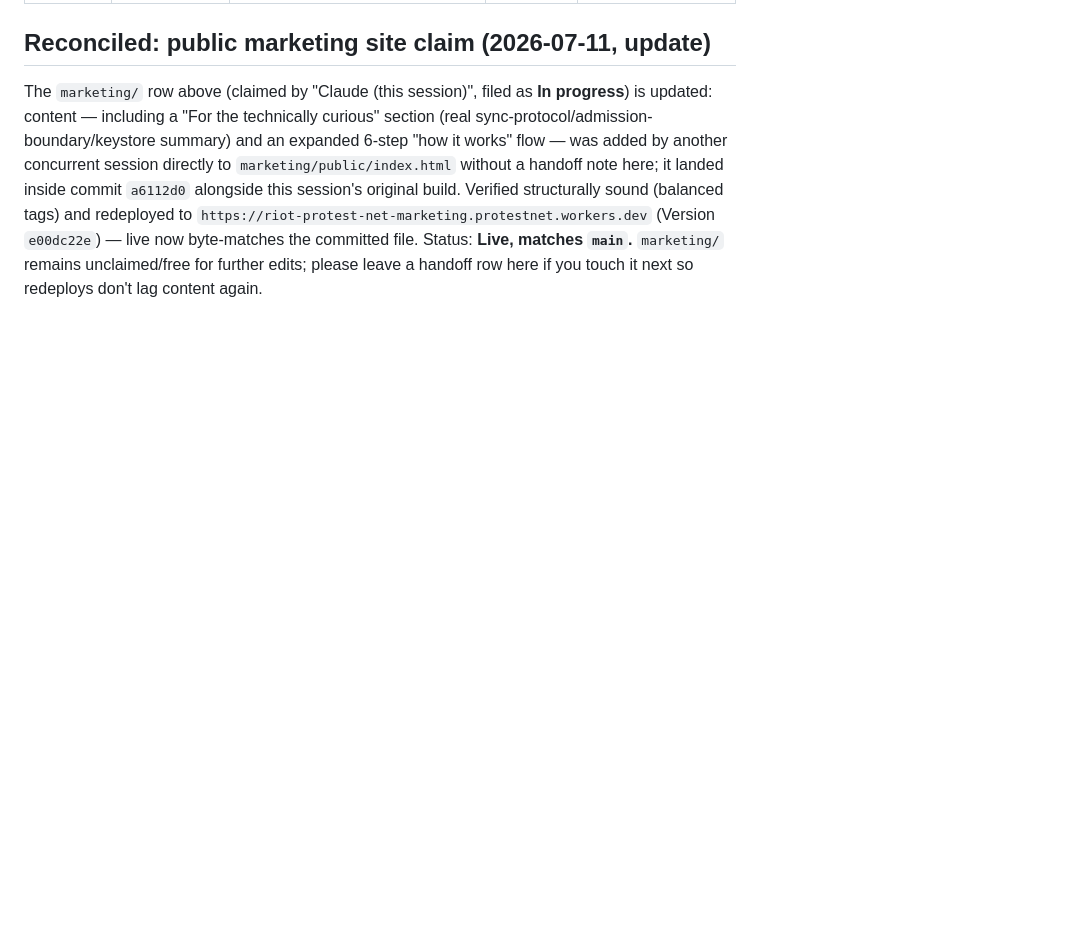
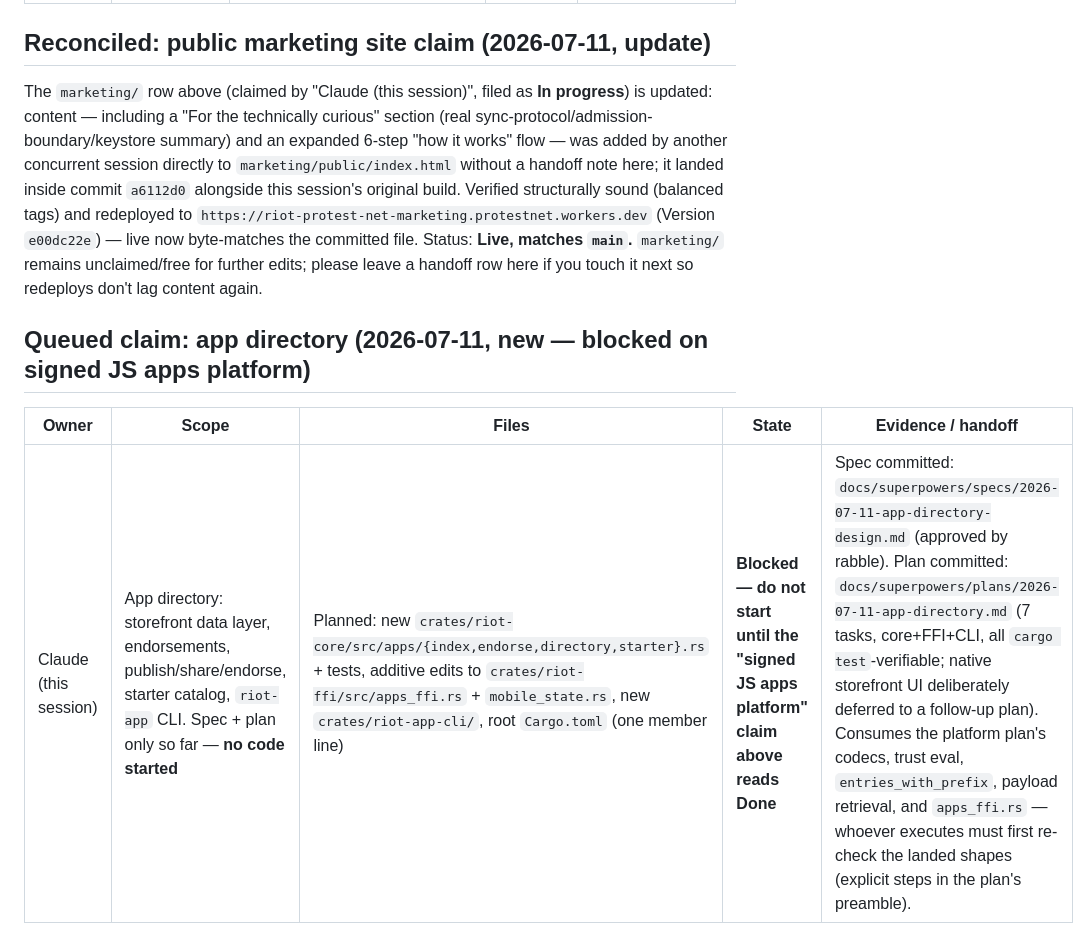
Before and after one commit to rabble/riot, a Markdown page: COLLABORATION.md, the part around the change. Rendered like a GitHub page; blank space fills up the shorter version.

Commit message:
docs: commit app directory implementation plan; queue claim behind apps platform
Co-Authored-By: Claude Fable 5 <noreply@anthropic.com>

```diff
--- a/COLLABORATION.md
+++ b/COLLABORATION.md
@@ -180,3 +180,9 @@ redeployed to `https://riot-protest-net-marketing.protestnet.workers.dev`
 **Live, matches `main`.** `marketing/` remains unclaimed/free for further
 edits; please leave a handoff row here if you touch it next so redeploys
 don't lag content again.
+
+## Queued claim: app directory (2026-07-11, new — blocked on signed JS apps platform)
+
+| Owner | Scope | Files | State | Evidence / handoff |
+| --- | --- | --- | --- | --- |
+| Claude (this session) | App directory: storefront data layer, endorsements, publish/share/endorse, starter catalog, `riot-app` CLI. Spec + plan only so far — **no code started** | Planned: new `crates/riot-core/src/apps/{index,endorse,directory,starter}.rs` + tests, additive edits to `crates/riot-ffi/src/apps_ffi.rs` + `mobile_state.rs`, new `crates/riot-app-cli/`, root `Cargo.toml` (one member line) | **Blocked — do not start until the "signed JS apps platform" claim above reads Done** | Spec committed: `docs/superpowers/specs/2026-07-11-app-directory-design.md` (approved by rabble). Plan committed: `docs/superpowers/plans/2026-07-11-app-directory.md` (7 tasks, core+FFI+CLI, all `cargo test`-verifiable; native storefront UI deliberately deferred to a follow-up plan). Consumes the platform plan's codecs, trust eval, `entries_with_prefix`, payload retrieval, and `apps_ffi.rs` — whoever executes must first re-check the landed shapes (explicit steps in the plan's preamble). |
```
Also changed, not shown: 1 other file.
